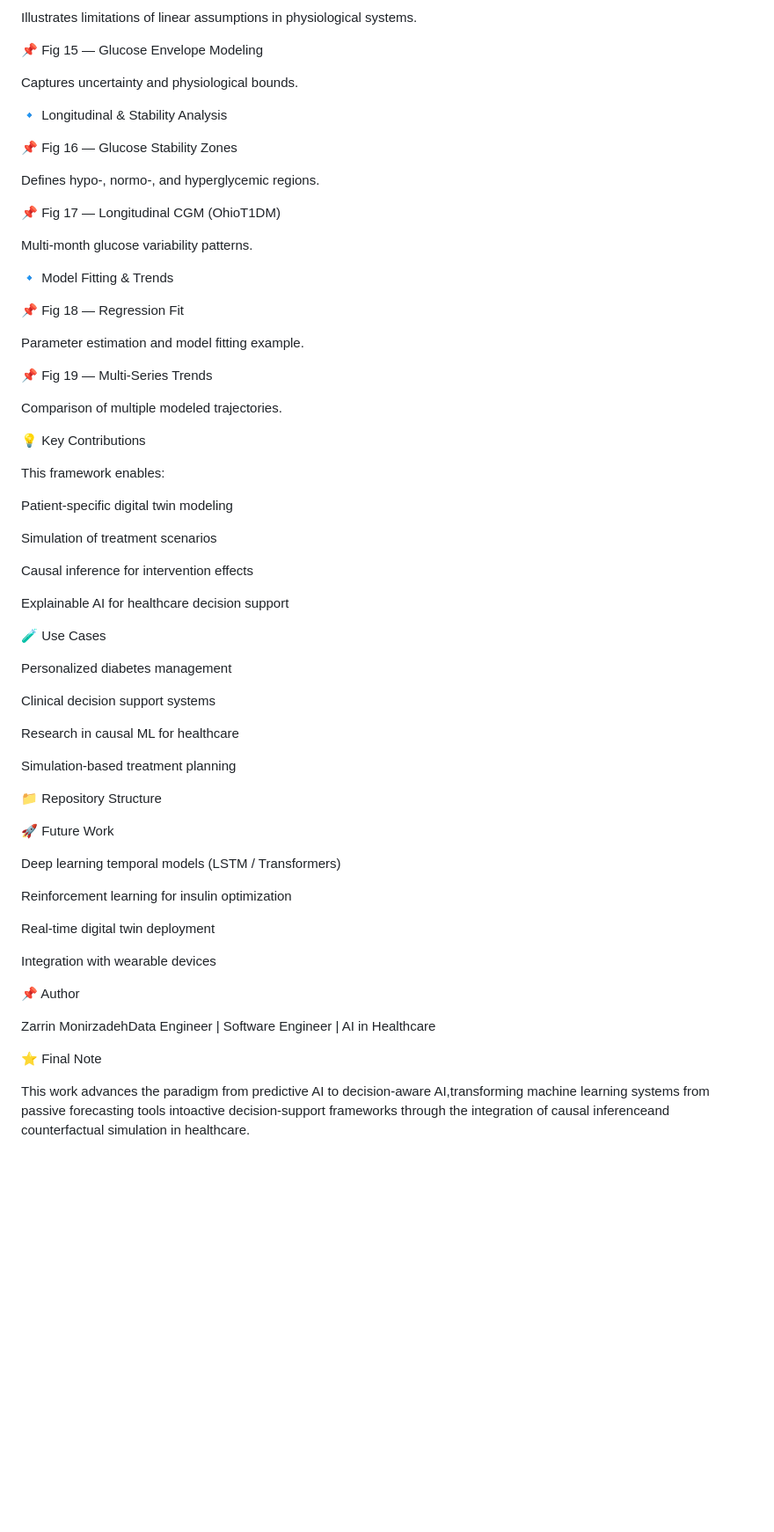
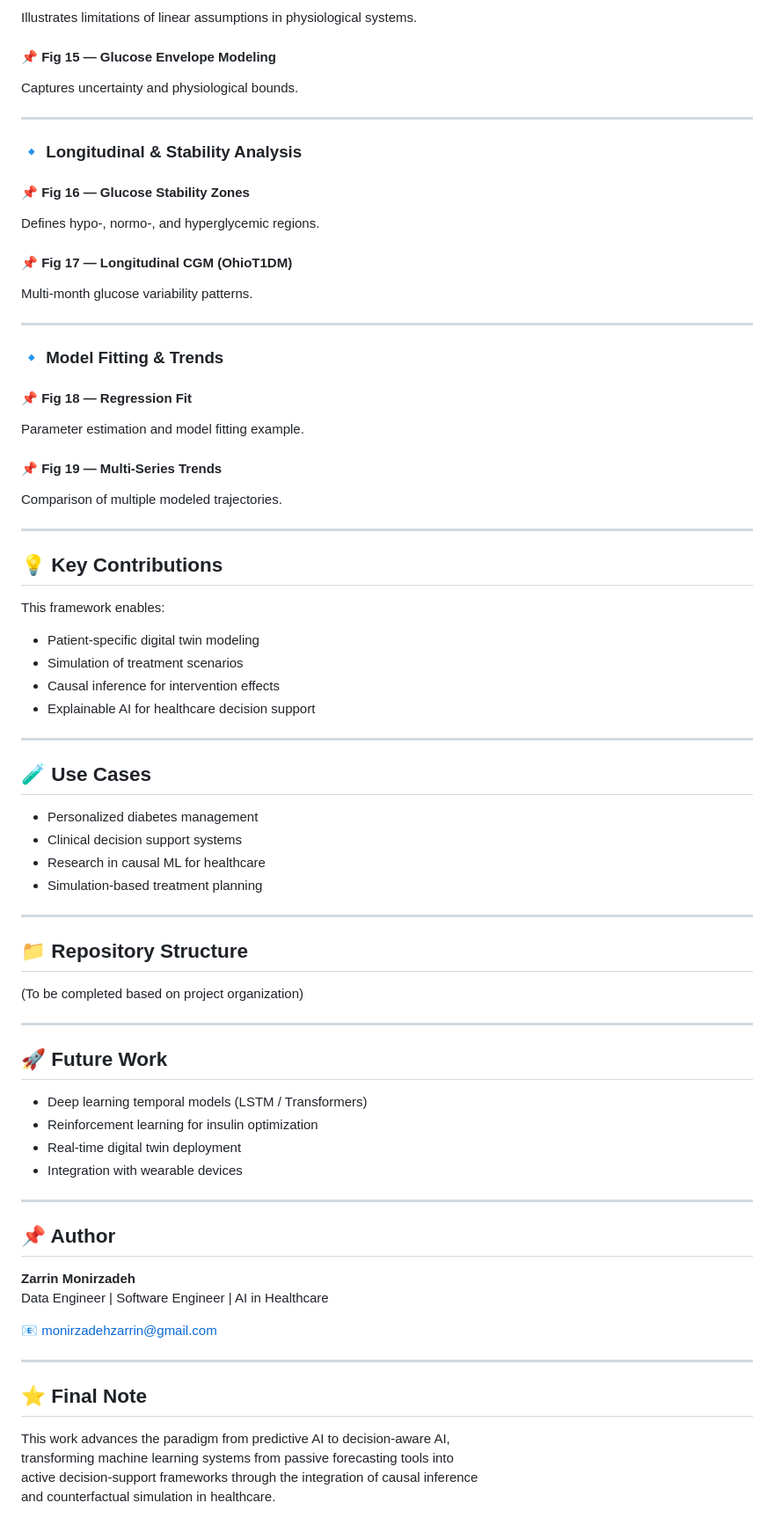
Before and after one commit to zarrinmonirzadeh/diabetes-ai-ml-digital-twin, a Markdown page: README.md, the part around one of its changes. Shown at 88% size. GitHub-like rendering; blank space fills up the shorter version.

```diff
--- a/README.md
+++ b/README.md
@@ -137,67 +124,77 @@ Baseline vs enhanced modeling performance.
 Illustrates limitations of linear assumptions in physiological systems.
 
-📌 Fig 15 — Glucose Envelope Modeling
-
+#### 📌 Fig 15 — Glucose Envelope Modeling
 Captures uncertainty and physiological bounds.
 
-🔹 Longitudinal & Stability Analysis
+---
 
-📌 Fig 16 — Glucose Stability Zones
+### 🔹 Longitudinal & Stability Analysis
 
+#### 📌 Fig 16 — Glucose Stability Zones
 Defines hypo-, normo-, and hyperglycemic regions.
 
-📌 Fig 17 — Longitudinal CGM (OhioT1DM)
-
+#### 📌 Fig 17 — Longitudinal CGM (OhioT1DM)
 Multi-month glucose variability patterns.
 
-🔹 Model Fitting & Trends
+---
 
-📌 Fig 18 — Regression Fit
+### 🔹 Model Fitting & Trends
 
+#### 📌 Fig 18 — Regression Fit
 Parameter estimation and model fitting example.
 
-📌 Fig 19 — Multi-Series Trends
-
+#### 📌 Fig 19 — Multi-Series Trends
 Comparison of multiple modeled trajectories.
 
-💡 Key Contributions
+---
+
+## 💡 Key Contributions
 
 This framework enables:
 
-Patient-specific digital twin modeling
+- Patient-specific digital twin modeling
+- Simulation of treatment scenarios
+- Causal inference for intervention effects
+- Explainable AI for healthcare decision support
 
-Simulation of treatment scenarios
+---
 
-Causal inference for intervention effects
+## 🧪 Use Cases
 
-Explainable AI for healthcare decision support
+- Personalized diabetes management
+- Clinical decision support systems
+- Research in causal ML for healthcare
+- Simulation-based treatment planning
 
-🧪 Use Cases
+---
 
-Personalized diabetes management
+## 📁 Repository Structure
 
-Clinical decision support systems
+(To be completed based on project organization)
 
-Research in causal ML for healthcare
+---
 
-Simulation-based treatment planning
+## 🚀 Future Work
 
-📁 Repository Structure
+- Deep learning temporal models (LSTM / Transformers)
+- Reinforcement learning for insulin optimization
+- Real-time digital twin deployment
+- Integration with wearable devices
 
-🚀 Future Work
+---
 
-Deep learning temporal models (LSTM / Transformers)
+## 📌 Author
 
-Reinforcement learning for insulin optimization
+**Zarrin Monirzadeh**
+Data Engineer | Software Engineer | AI in Healthcare
 
-Real-time digital twin deployment
+📧 monirzadehzarrin@gmail.com
 
-Integration with wearable devices
+---
 
-📌 Author
+## ⭐ Final Note
 
-Zarrin MonirzadehData Engineer | Software Engineer | AI in Healthcare
-
-⭐ Final Note
-
-This work advances the paradigm from predictive AI to decision-aware AI,transforming machine learning systems from passive forecasting tools intoactive decision-support frameworks through the integration of causal inferenceand counterfactual simulation in healthcare.
+This work advances the paradigm from predictive AI to decision-aware AI,
+transforming machine learning systems from passive forecasting tools into
+active decision-support frameworks through the integration of causal inference
+and counterfactual simulation in healthcare.
```
Also changed, not shown: other parts of README.md (+56 -69 lines).
